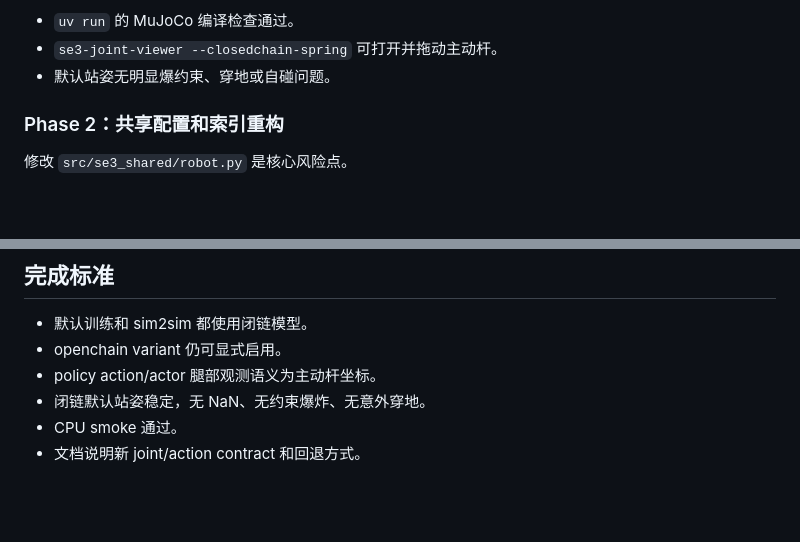
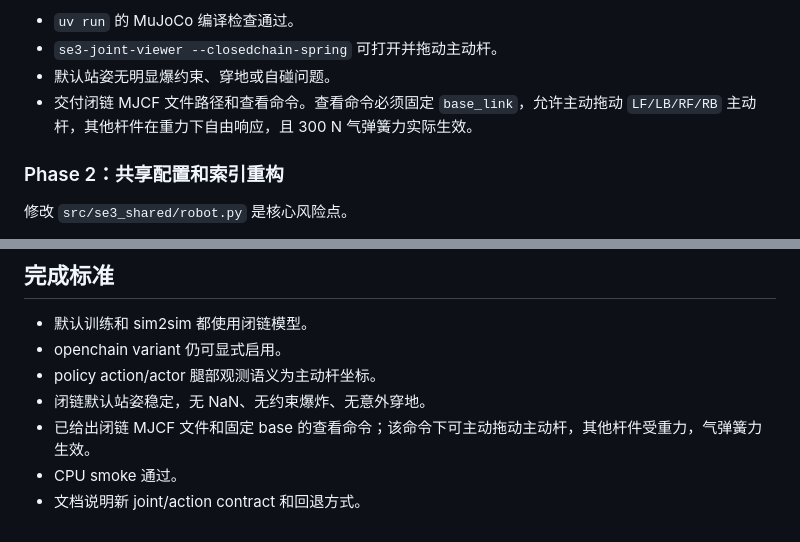
Before and after one commit to 3SE-Competitive-Robotics-Team/se3_rl, a Markdown page: docs/plan/closedchain_mjcf_migration.md, 2 parts joined by grey strips. Rendered like a GitHub page; blank space fills up the shorter version.

Commit message:
docs(robot): 补充闭链查看验收口径
- 明确第一阶段需要交付闭链 MJCF 文件路径和固定 base 查看命令
- 将主动杆可拖动、被动杆受重力、300 N 气弹簧生效纳入完成标准

Constraint: 闭链主模型迁移仍处于计划阶段，需要先固化可视化验收口径
Rejected: 合并进上一提交 | 上一提交已推送，追加提交更清晰
Confidence: high
Scope-risk: narrow
Directive: 实作闭链 MJCF 时必须按该查看命令验证主动杆和气弹簧语义
Tested: not run (docs only)
Not-tested: MuJoCo viewer smoke

```diff
--- a/docs/plan/closedchain_mjcf_migration.md
+++ b/docs/plan/closedchain_mjcf_migration.md
@@ -114,6 +114,7 @@
 - `uv run` 的 MuJoCo 编译检查通过。
 - `se3-joint-viewer --closedchain-spring` 可打开并拖动主动杆。
 - 默认站姿无明显爆约束、穿地或自碰问题。
+- 交付闭链 MJCF 文件路径和查看命令。查看命令必须固定 `base_link`，允许主动拖动 `LF/LB/RF/RB` 主动杆，其他杆件在重力下自由响应，且 300 N 气弹簧力实际生效。
 
 ### Phase 2：共享配置和索引重构
 
@@ -252,5 +253,6 @@ MJCF 自带气弹簧 actuator 后，`model.nu` 不再等于 6。
 - openchain variant 仍可显式启用。
 - policy action/actor 腿部观测语义为主动杆坐标。
 - 闭链默认站姿稳定，无 NaN、无约束爆炸、无意外穿地。
+- 已给出闭链 MJCF 文件和固定 base 的查看命令；该命令下可主动拖动主动杆，其他杆件受重力，气弹簧力生效。
 - CPU smoke 通过。
 - 文档说明新 joint/action contract 和回退方式。
```
